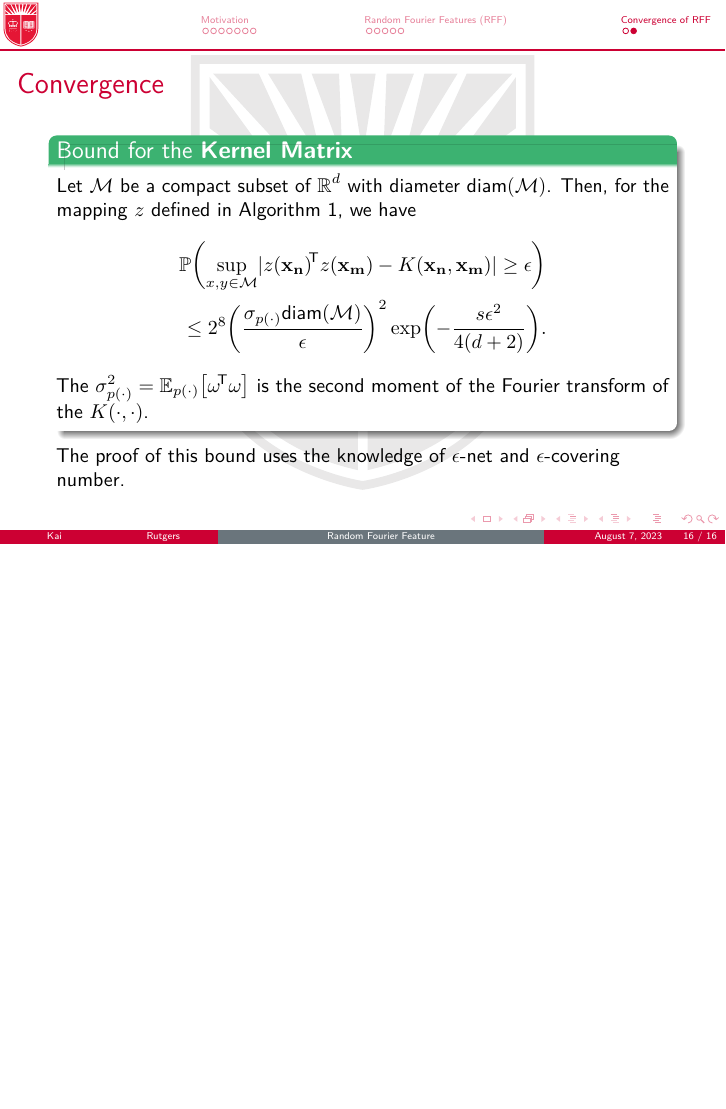
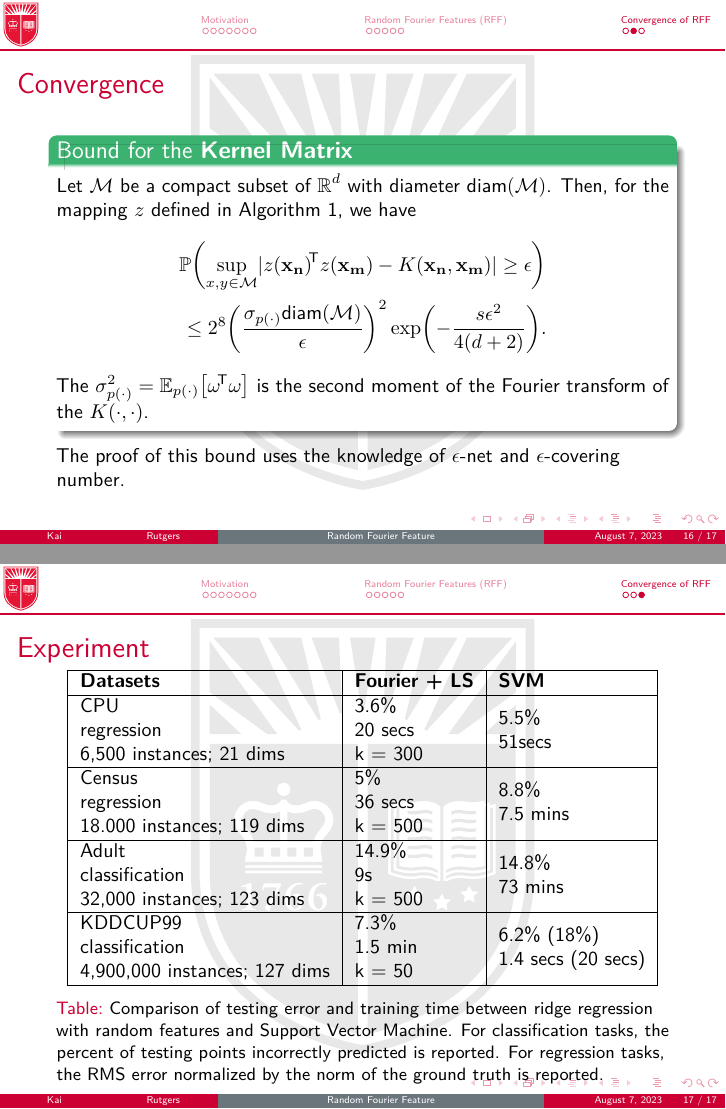
Before and after one commit to kwang0913/MyLatex, LaTeX slides (2023ECE539Project/main.tex): page 16 of 16 before the commit and pages 16 and 17 of 17 after it, the two joined at a grey line, the shorter picture padded with empty space. The pictures show the PDF file 2023ECE539Project/main.pdf that the author committed with the source.

Commit message:
Add experiment result

```diff
--- a/2023ECE539Project/main.tex
+++ b/2023ECE539Project/main.tex
@@ -246,7 +246,33 @@ As shown in the given example, the inner product (a constant value) of the lifte
   The proof of this bound uses the knowledge of $\epsilon$-net and $\epsilon$-covering number.
 \end{frame}
 %---------------------------------------------------------
-
+\begin{frame}
+  \frametitle{Experiment}
+  \begin{table}[]
+    \centering
+    \begin{tabular}{|l|l|l|}
+    \hline
+    \textbf{Datasets} &
+      \textbf{Fourier + LS} &
+      \textbf{SVM} \\ \hline
+    \begin{tabular}[c]{@{}l@{}}CPU\\ regression\\ 6,500 instances; 21 dims\end{tabular} &
+      \begin{tabular}[c]{@{}l@{}}3.6\%\\ 20 secs\\ k = 300\end{tabular} &
+      \begin{tabular}[c]{@{}l@{}}5.5\%\\ 51secs\end{tabular} \\ \hline
+    \begin{tabular}[c]{@{}l@{}}Census\\ regression\\ 18.000 instances; 119 dims\end{tabular} &
+      \begin{tabular}[c]{@{}l@{}}5\%\\ 36 secs\\ k = 500\end{tabular} &
+      \begin{tabular}[c]{@{}l@{}}8.8\%\\ 7.5 mins\end{tabular} \\ \hline
+    \begin{tabular}[c]{@{}l@{}}Adult\\ classification\\ 32,000 instances; 123 dims\end{tabular} &
+      \begin{tabular}[c]{@{}l@{}}14.9\%\\ 9s\\ k = 500\end{tabular} &
+      \begin{tabular}[c]{@{}l@{}}14.8\%\\ 73 mins\end{tabular} \\ \hline
+    \begin{tabular}[c]{@{}l@{}}KDDCUP99\\ classification\\ 4,900,000 instances; 127 dims\end{tabular} &
+      \begin{tabular}[c]{@{}l@{}}7.3\%\\ 1.5 min\\ k = 50\end{tabular} &
+      \begin{tabular}[c]{@{}l@{}}6.2\% (18\%)\\ 1.4 secs (20 secs)\end{tabular} \\ \hline
+    \end{tabular}
+    \caption{Comparison of testing error and training time between ridge regression with random features and Support Vector Machine. For classification tasks, the percent of testing points incorrectly predicted is reported. For regression tasks, the RMS error normalized
+    by the norm of the ground truth is reported. }
+    \label{tab:my-table}
+    \end{table}
+\end{frame}
 %---------------------------------------------------------
 
 \end{document}
```
Also changed, not shown: 2023ECE539Project/main.pdf.
